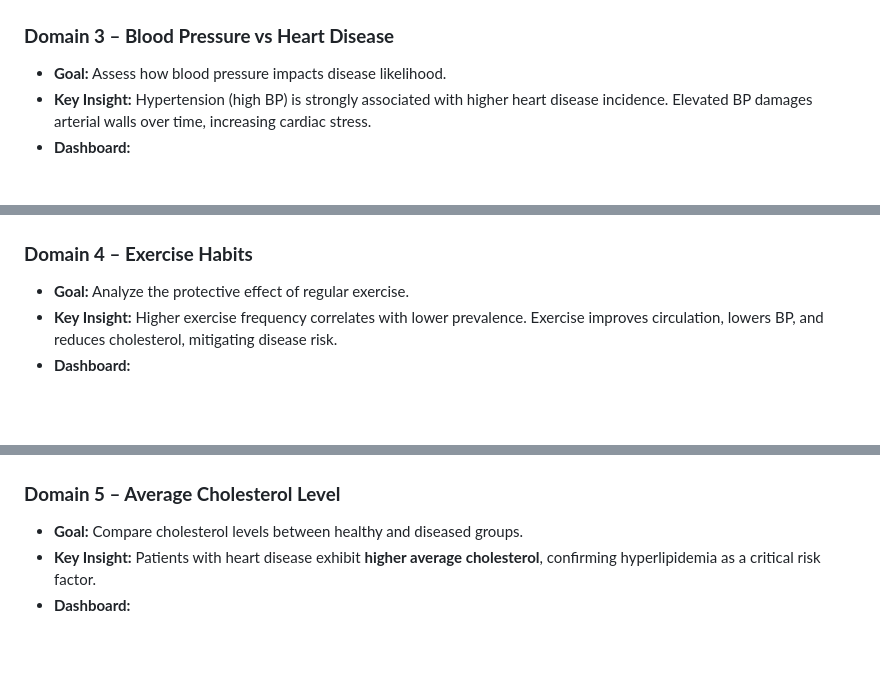
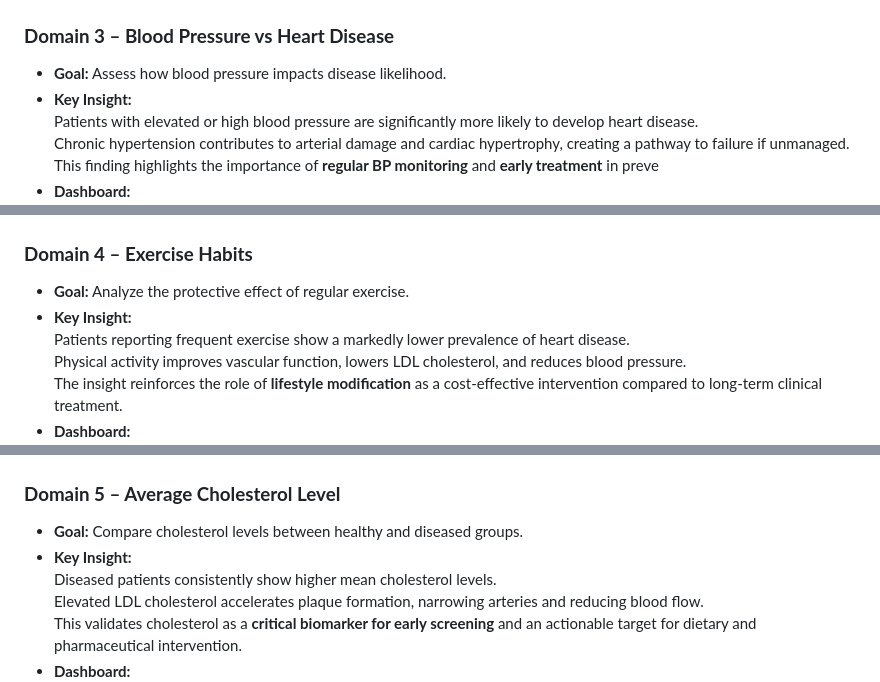
Before and after one commit to TheHien04/Heart-Diease-, a Markdown page: README.md, 3 parts joined by grey strips. Drawn GitHub-style; blank space fills up the shorter version.

```diff
--- a/README.md
+++ b/README.md
@@ -69,7 +75,10 @@ Our dataset contains **10 attributes**, categorized as follows:
 
 ### **Domain 3 – Blood Pressure vs Heart Disease**
 - **Goal:** Assess how blood pressure impacts disease likelihood.
-- **Key Insight:** Hypertension (high BP) is strongly associated with higher heart disease incidence. Elevated BP damages arterial walls over time, increasing cardiac stress.
+- **Key Insight:**
+  Patients with elevated or high blood pressure are significantly more likely to develop heart disease.
+  Chronic hypertension contributes to arterial damage and cardiac hypertrophy, creating a pathway to failure if unmanaged.
+  This finding highlights the importance of **regular BP monitoring** and **early treatment** in preve
 - **Dashboard:**
 ![Domain 3](Image/Domain%203.png)
 
@@ -77,7 +86,10 @@ Our dataset contains **10 attributes**, categorized as follows:
 
 ### **Domain 4 – Exercise Habits**
 - **Goal:** Analyze the protective effect of regular exercise.
-- **Key Insight:** Higher exercise frequency correlates with lower prevalence. Exercise improves circulation, lowers BP, and reduces cholesterol, mitigating disease risk.
+- **Key Insight:**
+  Patients reporting frequent exercise show a markedly lower prevalence of heart disease.
+  Physical activity improves vascular function, lowers LDL cholesterol, and reduces blood pressure.
+  The insight reinforces the role of **lifestyle modification** as a cost-effective intervention compared to long-term clinical treatment.
 - **Dashboard:**
 ![Domain 4](Image/Domain%204.png)
 
@@ -85,7 +97,10 @@ Our dataset contains **10 attributes**, categorized as follows:
 
 ### **Domain 5 – Average Cholesterol Level**
 - **Goal:** Compare cholesterol levels between healthy and diseased groups.
-- **Key Insight:** Patients with heart disease exhibit **higher average cholesterol**, confirming hyperlipidemia as a critical risk factor.
+- **Key Insight:**
+  Diseased patients consistently show higher mean cholesterol levels.
+  Elevated LDL cholesterol accelerates plaque formation, narrowing arteries and reducing blood flow.
+  This validates cholesterol as a **critical biomarker for early screening** and an actionable target for dietary and pharmaceutical intervention.
 - **Dashboard:**
 ![Domain 5](Image/Domain%205.png)
 
```
Also changed, not shown: other parts of README.md (+102 -16 lines).
